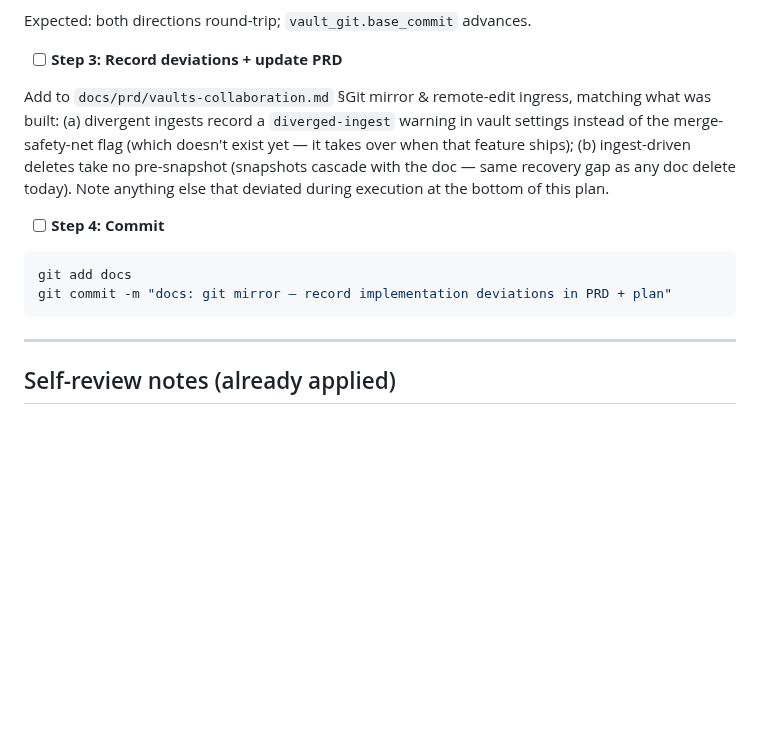
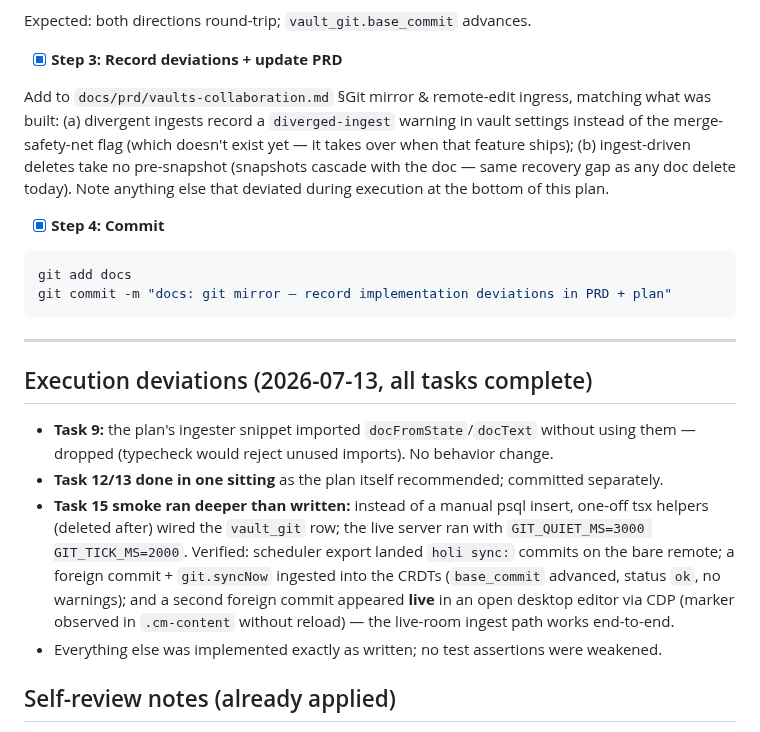
Before and after one commit to syv-ai/holi, a Markdown page: docs/plans/2026-07-13-git-mirror.md, the part around one of its changes. Rendered like a GitHub page; blank space fills up the shorter version.

Commit message:
docs: git mirror — record implementation deviations in PRD + plan
Claude goes brr.. via Dash

````diff
--- a/docs/plans/2026-07-13-git-mirror.md
+++ b/docs/plans/2026-07-13-git-mirror.md
@@ -3396,11 +3396,11 @@ Then, with a dev token (`pnpm --filter @holi/server exec tsx scripts/seed-dev.ts
 
 Expected: both directions round-trip; `vault_git.base_commit` advances.
 
-- [ ] **Step 3: Record deviations + update PRD**
+- [x] **Step 3: Record deviations + update PRD**
 
 Add to `docs/prd/vaults-collaboration.md` §Git mirror & remote-edit ingress, matching what was built: (a) divergent ingests record a `diverged-ingest` warning in vault settings instead of the merge-safety-net flag (which doesn't exist yet — it takes over when that feature ships); (b) ingest-driven deletes take no pre-snapshot (snapshots cascade with the doc — same recovery gap as any doc delete today). Note anything else that deviated during execution at the bottom of this plan.
 
-- [ ] **Step 4: Commit**
+- [x] **Step 4: Commit**
 
 ```bash
 git add docs
@@ -3409,6 +3409,13 @@ git commit -m "docs: git mirror — record implementation deviations in PRD + pl
 
 ---
 
+## Execution deviations (2026-07-13, all tasks complete)
+
+- **Task 9:** the plan's ingester snippet imported `docFromState`/`docText` without using them — dropped (typecheck would reject unused imports). No behavior change.
+- **Task 12/13 done in one sitting** as the plan itself recommended; committed separately.
+- **Task 15 smoke ran deeper than written:** instead of a manual psql insert, one-off tsx helpers (deleted after) wired the `vault_git` row; the live server ran with `GIT_QUIET_MS=3000 GIT_TICK_MS=2000`. Verified: scheduler export landed `holi sync:` commits on the bare remote; a foreign commit + `git.syncNow` ingested into the CRDTs (`base_commit` advanced, status `ok`, no warnings); and a second foreign commit appeared **live** in an open desktop editor via CDP (marker observed in `.cm-content` without reload) — the live-room ingest path works end-to-end.
+- Everything else was implemented exactly as written; no test assertions were weakened.
+
 ## Self-review notes (already applied)
 
 - **Spec coverage:** wiring flow (Task 11), exporter + export-set filtering (7), ingester + full edge policy (9), non-FF loop + force-push + serialization (10), webhook + signature + backstop (12–13), OAuth linking (6), non-empty-repo connect policy (10, test 2), status surface + disconnect (11, 14), testing strategy (local bare repos everywhere, fake GitHub API). Out-of-scope items from the spec (branches, task export, attribution) appear in no task — correct.
````
Also changed, not shown: other parts of docs/plans/2026-07-13-git-mirror.md (+79 -79 lines), docs/prd/vaults-collaboration.md (+2 -2 lines).
